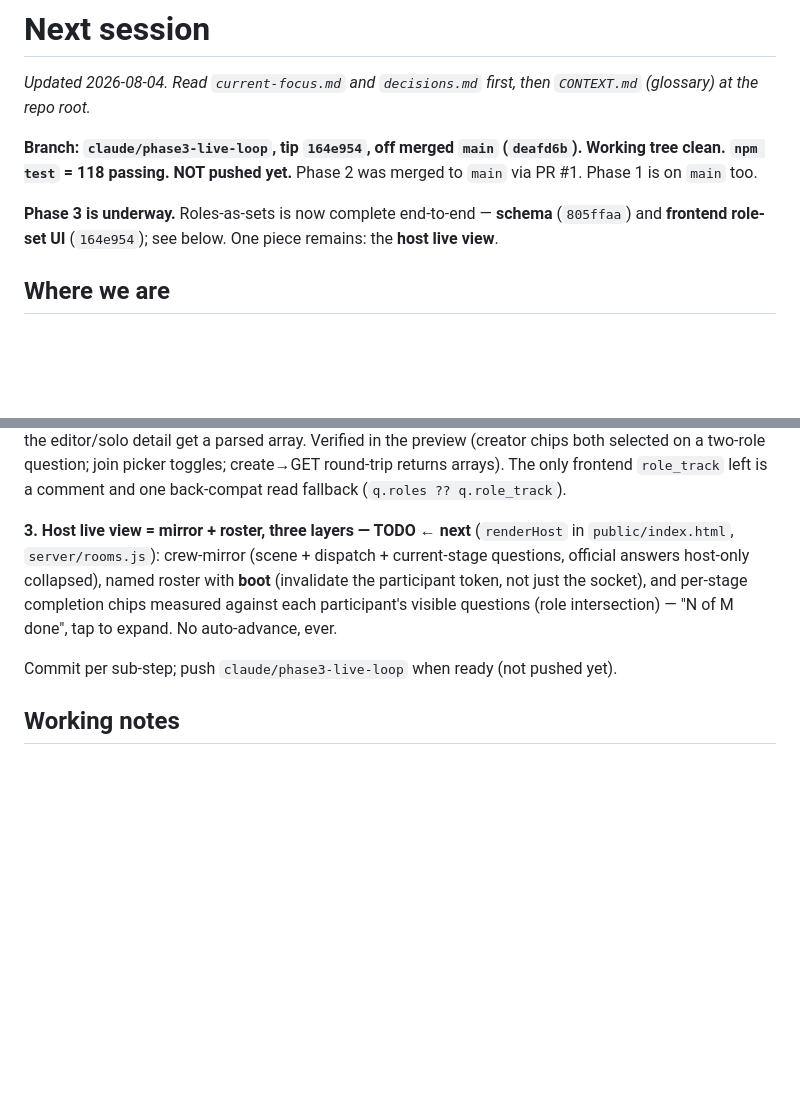
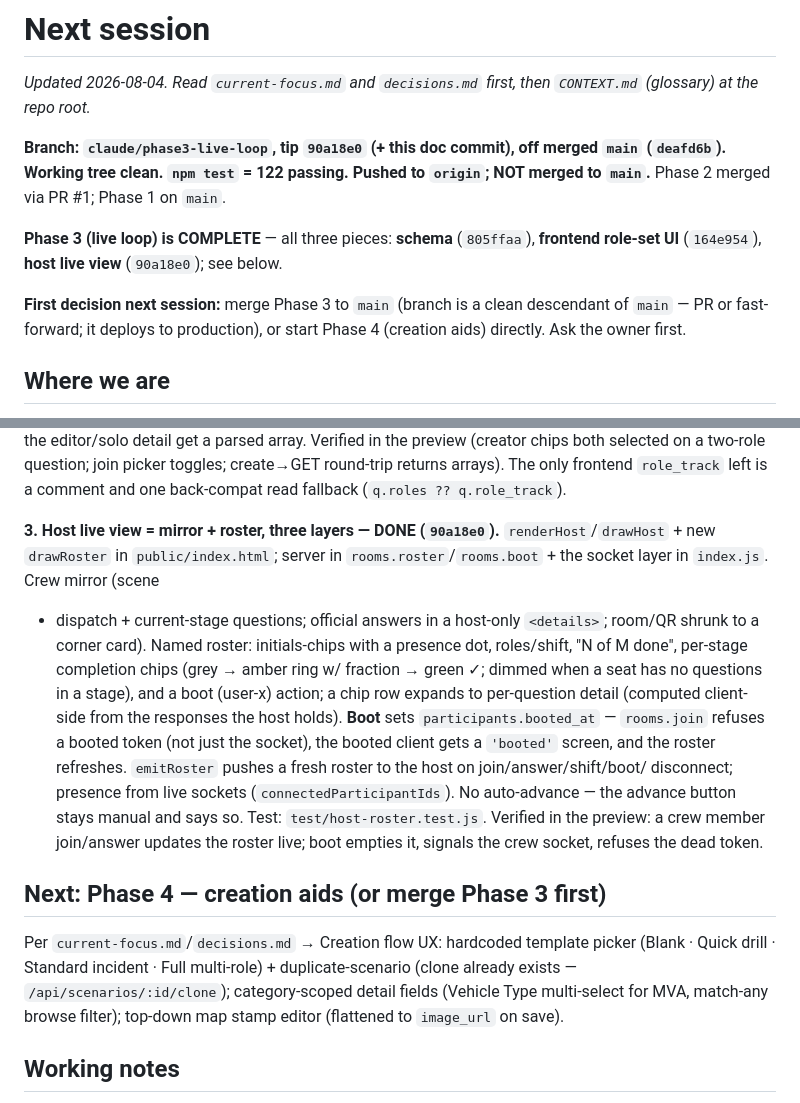
Before and after one commit to mattwb44/ProtoCall_trainer, a Markdown page: docs/ai/next-session.md, 2 parts joined by grey strips. Drawn GitHub-style; blank space fills up the shorter version.

Commit message:
docs: Phase 3 complete (host live view); Phase 4 next

```diff
--- a/docs/ai/next-session.md
+++ b/docs/ai/next-session.md
@@ -3,13 +3,16 @@
 _Updated 2026-08-04. Read `current-focus.md` and `decisions.md` first, then
 `CONTEXT.md` (glossary) at the repo root._
 
-**Branch: `claude/phase3-live-loop`, tip `164e954`, off merged `main`
-(`deafd6b`). Working tree clean. `npm test` = 118 passing. NOT pushed yet.**
-Phase 2 was merged to `main` via PR #1. Phase 1 is on `main` too.
+**Branch: `claude/phase3-live-loop`, tip `90a18e0` (+ this doc commit), off
+merged `main` (`deafd6b`). Working tree clean. `npm test` = 122 passing. Pushed
+to `origin`; NOT merged to `main`.** Phase 2 merged via PR #1; Phase 1 on `main`.
 
-**Phase 3 is underway.** Roles-as-sets is now complete end-to-end — **schema**
-(`805ffaa`) and **frontend role-set UI** (`164e954`); see below. One piece
-remains: the **host live view**.
+**Phase 3 (live loop) is COMPLETE** — all three pieces: **schema** (`805ffaa`),
+**frontend role-set UI** (`164e954`), **host live view** (`90a18e0`); see below.
+
+**First decision next session:** merge Phase 3 to `main` (branch is a clean
+descendant of `main` — PR or fast-forward; it deploys to production), or start
+Phase 4 (creation aids) directly. Ask the owner first.
 
 ## Where we are
 Tracks 0 / A1 / A2 / B / C shipped earlier (details in `decisions.md`). A
@@ -62,15 +65,30 @@ preview (creator chips both selected on a two-role question; join picker toggles
 create→GET round-trip returns arrays). The only frontend `role_track` left is a
 comment and one back-compat read fallback (`q.roles ?? q.role_track`).
 
-**3. Host live view = mirror + roster, three layers — TODO ← next** (`renderHost` in
-`public/index.html`, `server/rooms.js`): crew-mirror (scene + dispatch +
-current-stage questions, official answers host-only collapsed), named roster
-with **boot** (invalidate the participant token, not just the socket), and
-per-stage completion chips measured against each participant's visible
-questions (role intersection) — "N of M done", tap to expand. No auto-advance,
-ever.
+**3. Host live view = mirror + roster, three layers — DONE (`90a18e0`).**
+`renderHost`/`drawHost` + new `drawRoster` in `public/index.html`; server in
+`rooms.roster`/`rooms.boot` + the socket layer in `index.js`. Crew mirror (scene
++ dispatch + current-stage questions; official answers in a host-only
+`<details>`; room/QR shrunk to a corner card). Named roster: initials-chips with
+a presence dot, roles/shift, "N of M done", per-stage completion chips (grey →
+amber ring w/ fraction → green ✓; dimmed when a seat has no questions in a
+stage), and a boot (user-x) action; a chip row expands to per-question detail
+(computed client-side from the responses the host holds). **Boot** sets
+`participants.booted_at` — `rooms.join` refuses a booted token (not just the
+socket), the booted client gets a `'booted'` screen, and the roster refreshes.
+`emitRoster` pushes a fresh roster to the host on join/answer/shift/boot/
+disconnect; presence from live sockets (`connectedParticipantIds`). No
+auto-advance — the advance button stays manual and says so. Test:
+`test/host-roster.test.js`. Verified in the preview: a crew member join/answer
+updates the roster live; boot empties it, signals the crew socket, refuses the
+dead token.
 
-Commit per sub-step; push `claude/phase3-live-loop` when ready (not pushed yet).
+## Next: Phase 4 — creation aids (or merge Phase 3 first)
+Per `current-focus.md`/`decisions.md` → Creation flow UX: hardcoded template
+picker (Blank · Quick drill · Standard incident · Full multi-role) +
+duplicate-scenario (clone already exists — `/api/scenarios/:id/clone`);
+category-scoped detail fields (Vehicle Type multi-select for MVA, match-any
+browse filter); top-down map stamp editor (flattened to `image_url` on save).
 
 ## Working notes
 - **Test fixtures:** scenario creates/edits require `objective_primary` (any
```
Also changed, not shown: docs/ai/current-focus.md (+11 -6 lines).
